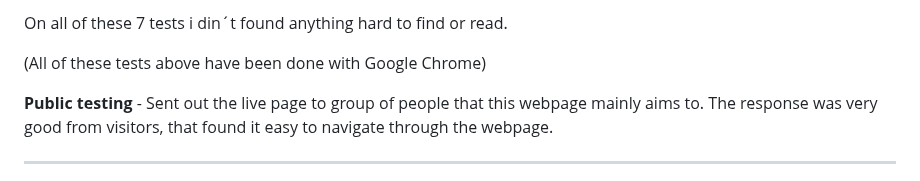
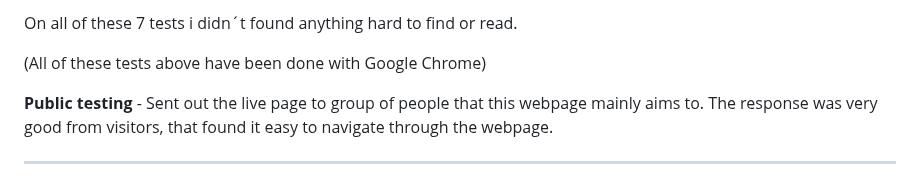
Before and after one commit to Profess0ro/div-5-jkpg, a Markdown page: README.md, the part around one of its changes. Drawn GitHub-style.

```diff
--- a/README.md
+++ b/README.md
@@ -171,5 +165,5 @@ I have done DevTools test on the following models:
 
-On all of these 7 tests i din´t found anything hard to find or read.
+On all of these 7 tests i didn´t found anything hard to find or read.
 
 (All of these tests above have been done with Google Chrome)
 
```
Also changed, not shown: other parts of README.md (+6 -12 lines).
